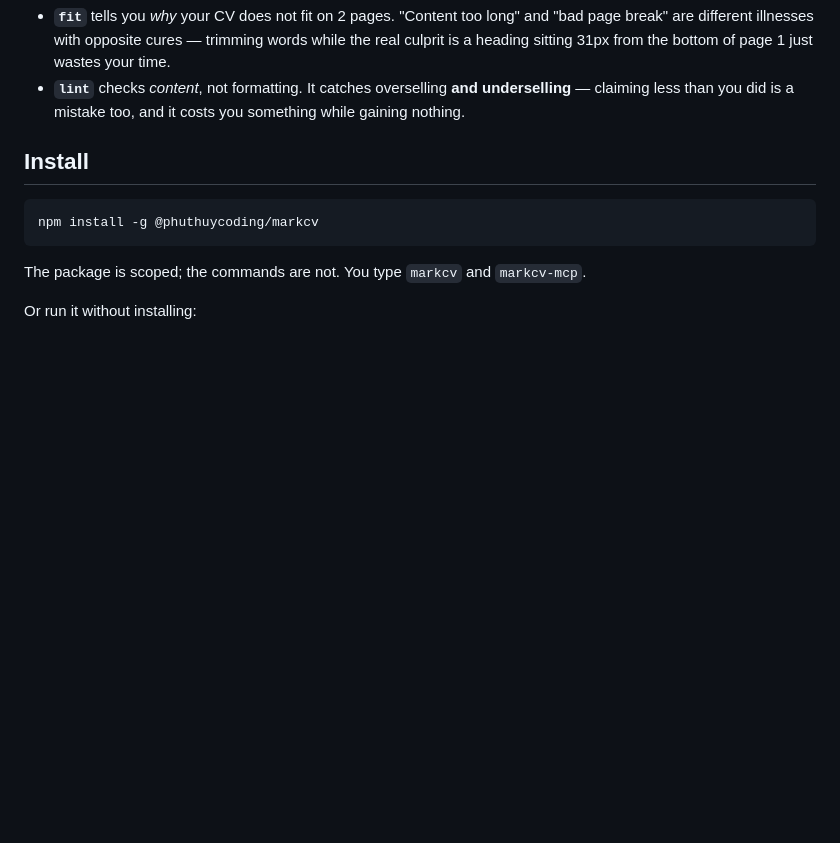
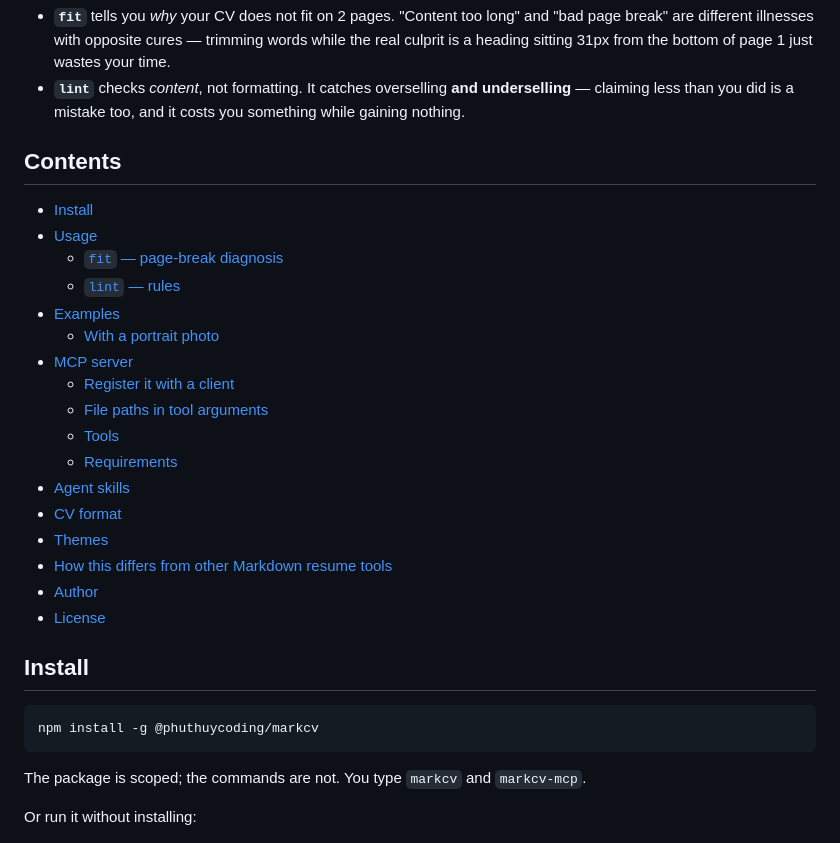
Before and after one commit to phuthuycoding/markcv, a Markdown page: README.md, the part around the change. Rendered like a GitHub page; blank space fills up the shorter version.

Commit message:
docs: add a table of contents to the README
The README grew past the point where scrolling finds anything: MCP setup, agent
skills, CV format and the comparison section all sit below the fold.

The three headings inside the CV-format code block (OBJECTIVE, WORK EXPERIENCE,
Company Name) are sample content, not sections of this document, so they are left
out — a generated TOC picks them up if it does not skip fenced blocks.

```diff
--- a/README.md
+++ b/README.md
@@ -16,6 +16,26 @@ Runs as a CLI and as an **MCP server**, so an AI agent can do both on its own.
 
 - **`fit`** tells you *why* your CV does not fit on 2 pages. "Content too long" and "bad page break" are different illnesses with opposite cures — trimming words while the real culprit is a heading sitting 31px from the bottom of page 1 just wastes your time.
 - **`lint`** checks *content*, not formatting. It catches overselling **and underselling** — claiming less than you did is a mistake too, and it costs you something while gaining nothing.
+
+## Contents
+
+- [Install](#install)
+- [Usage](#usage)
+  - [`fit` — page-break diagnosis](#fit--page-break-diagnosis)
+  - [`lint` — rules](#lint--rules)
+- [Examples](#examples)
+  - [With a portrait photo](#with-a-portrait-photo)
+- [MCP server](#mcp-server)
+  - [Register it with a client](#register-it-with-a-client)
+  - [File paths in tool arguments](#file-paths-in-tool-arguments)
+  - [Tools](#tools)
+  - [Requirements](#requirements)
+- [Agent skills](#agent-skills)
+- [CV format](#cv-format)
+- [Themes](#themes)
+- [How this differs from other Markdown resume tools](#how-this-differs-from-other-markdown-resume-tools)
+- [Author](#author)
+- [License](#license)
 
 ## Install
 
```
